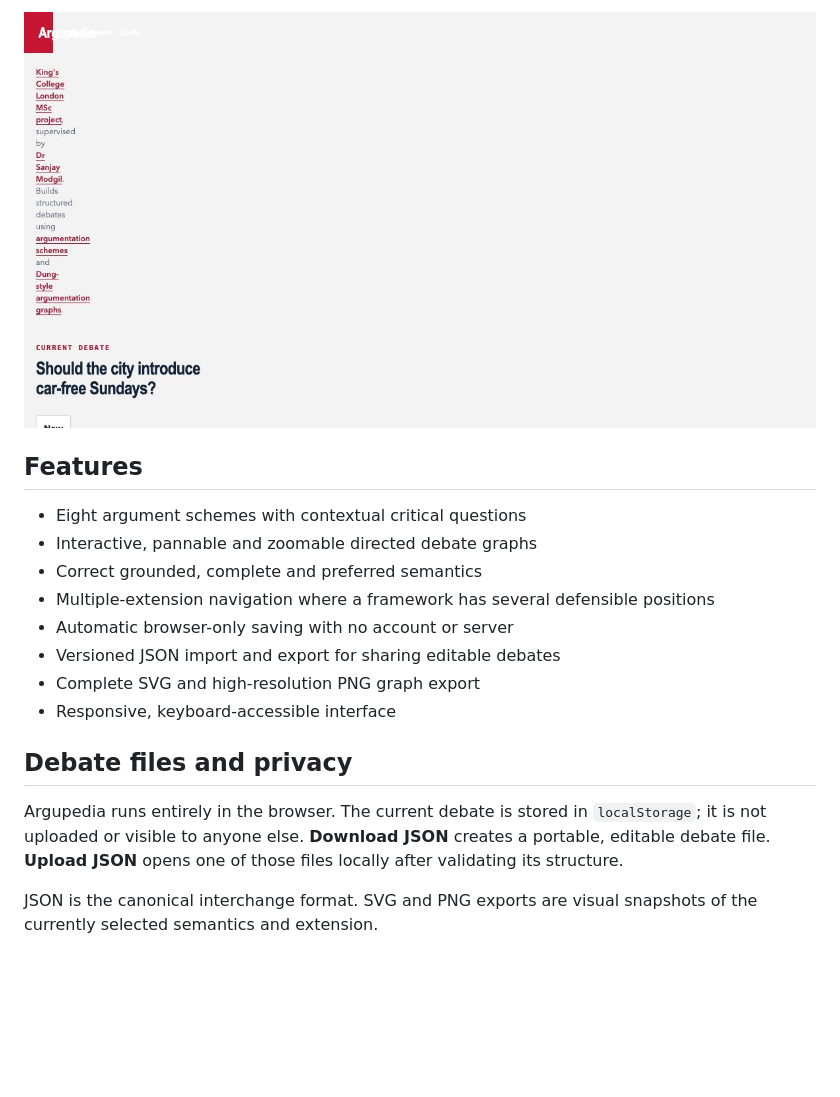
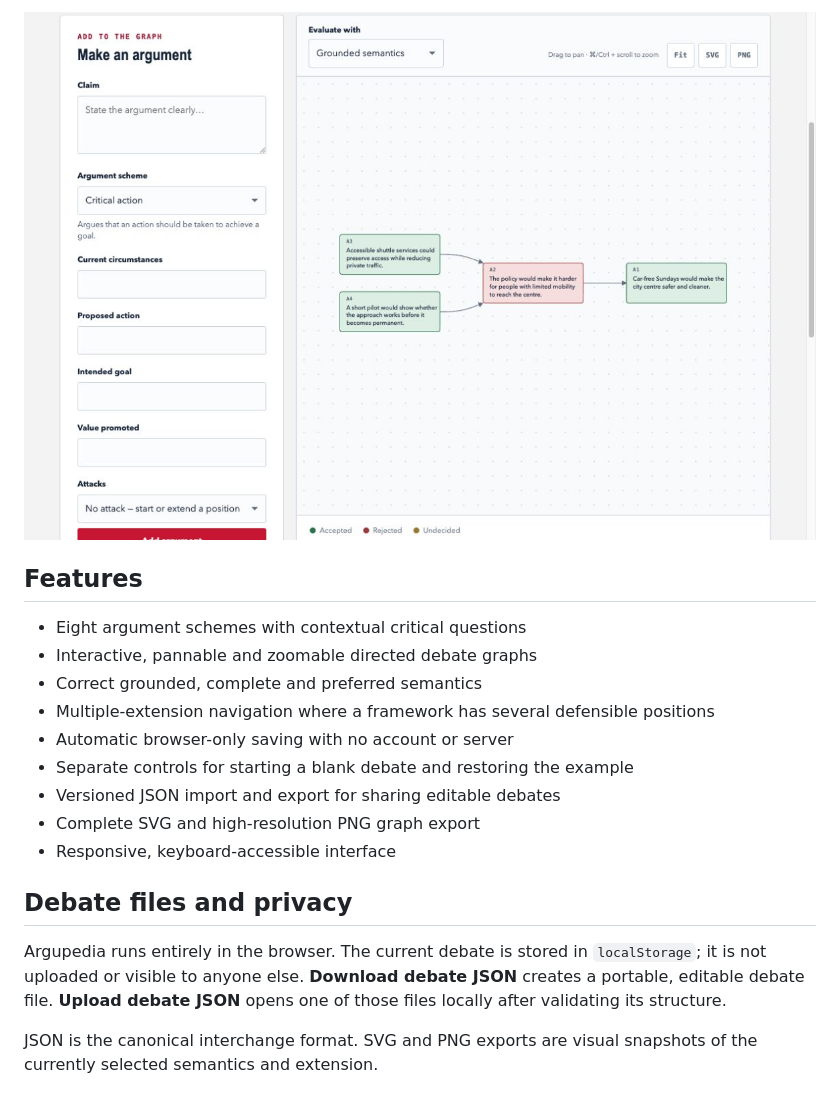
Before and after one commit to HumphreyCurtis/Argupedia-Prototype, a Markdown page: README.md, the part around one of its changes. GitHub-like rendering; pictures changed too: public/assets/argupedia-graph.png, public/assets/argupedia-workspace.png; blank space fills up the shorter version.

Commit message:
Polish archived Argupedia demo

```diff
--- a/README.md
+++ b/README.md
@@ -30,13 +32,14 @@ The conceptual foundation combines [Walton-style argumentation schemes and criti
 - Correct grounded, complete and preferred semantics
 - Multiple-extension navigation where a framework has several defensible positions
 - Automatic browser-only saving with no account or server
+- Separate controls for starting a blank debate and restoring the example
 - Versioned JSON import and export for sharing editable debates
 - Complete SVG and high-resolution PNG graph export
 - Responsive, keyboard-accessible interface
 
 ## Debate files and privacy
 
-Argupedia runs entirely in the browser. The current debate is stored in `localStorage`; it is not uploaded or visible to anyone else. **Download JSON** creates a portable, editable debate file. **Upload JSON** opens one of those files locally after validating its structure.
+Argupedia runs entirely in the browser. The current debate is stored in `localStorage`; it is not uploaded or visible to anyone else. **Download debate JSON** creates a portable, editable debate file. **Upload debate JSON** opens one of those files locally after validating its structure.
 
 JSON is the canonical interchange format. SVG and PNG exports are visual snapshots of the currently selected semantics and extension.
 
```
Also changed, not shown: other parts of README.md (+3 -1 lines), CONTRIBUTING.md (deleted, +0 -11 lines), public/assets/argupedia-social-preview.png, 3 other files.
